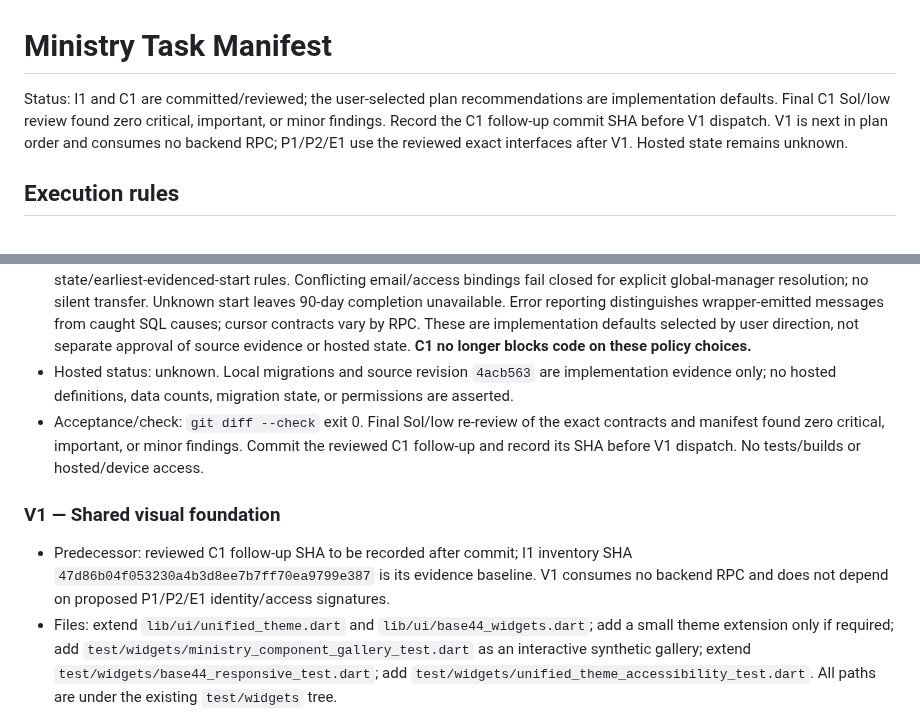
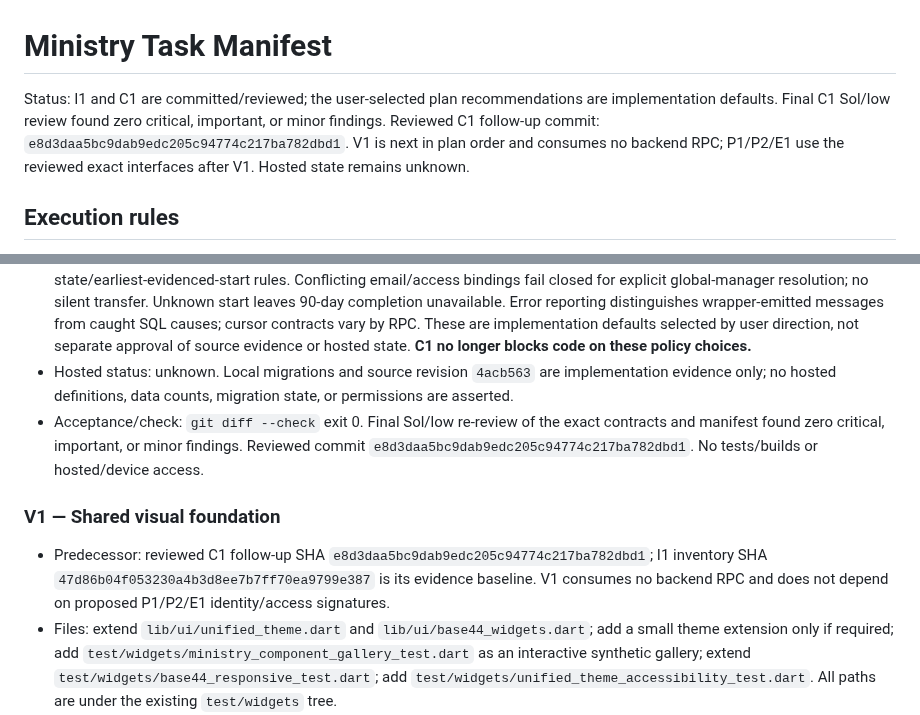
Before and after one commit to CarlosMonteiroNeto/discipulado-IEADPE, a Markdown page: docs/verification/ministry-task-manifest.md, 2 parts joined by grey strips. Rendered like a GitHub page.

```diff
--- a/docs/verification/ministry-task-manifest.md
+++ b/docs/verification/ministry-task-manifest.md
@@ -1,6 +1,6 @@
 # Ministry Task Manifest
 
-Status: I1 and C1 are committed/reviewed; the user-selected plan recommendations are implementation defaults. Final C1 Sol/low review found zero critical, important, or minor findings. Record the C1 follow-up commit SHA before V1 dispatch. V1 is next in plan order and consumes no backend RPC; P1/P2/E1 use the reviewed exact interfaces after V1. Hosted state remains unknown.
+Status: I1 and C1 are committed/reviewed; the user-selected plan recommendations are implementation defaults. Final C1 Sol/low review found zero critical, important, or minor findings. Reviewed C1 follow-up commit: `e8d3daa5bc9dab9edc205c94774c217ba782dbd1`. V1 is next in plan order and consumes no backend RPC; P1/P2/E1 use the reviewed exact interfaces after V1. Hosted state remains unknown.
 
 ## Execution rules
 
@@ -26,11 +26,11 @@ Status: I1 and C1 are committed/reviewed; the user-selected plan recommendations
 - Interfaces/models: records exact current local RPC envelopes plus proposed target schema, table ownership, migration IDs, RPC signatures/payloads/results/emitted errors, replay/revision semantics, route/model types, role matrix and legacy transition. Proposed functions are not claimed to exist locally or hosted. Current `ministry_grants` is not current authority after `202610180003_base44_unified_access.sql` locally.
 - Policy status: the user selected the plan's neutral canonical person with 0/1 convert/student extensions, no name-only/cross-scope merge, and preserved ambiguous legacy rows; optional directory-only email, verified Auth email for login, local direction contact edits, global-manager-only access grants/revokes, atomic contact+grant linkage, and the active-enrollment/manual-state/earliest-evidenced-start rules. Conflicting email/access bindings fail closed for explicit global-manager resolution; no silent transfer. Unknown start leaves 90-day completion unavailable. Error reporting distinguishes wrapper-emitted messages from caught SQL causes; cursor contracts vary by RPC. These are implementation defaults selected by user direction, not separate approval of source evidence or hosted state. **C1 no longer blocks code on these policy choices.**
 - Hosted status: unknown. Local migrations and source revision `4acb563` are implementation evidence only; no hosted definitions, data counts, migration state, or permissions are asserted.
-- Acceptance/check: `git diff --check` exit 0. Final Sol/low re-review of the exact contracts and manifest found zero critical, important, or minor findings. Commit the reviewed C1 follow-up and record its SHA before V1 dispatch. No tests/builds or hosted/device access.
+- Acceptance/check: `git diff --check` exit 0. Final Sol/low re-review of the exact contracts and manifest found zero critical, important, or minor findings. Reviewed commit `e8d3daa5bc9dab9edc205c94774c217ba782dbd1`. No tests/builds or hosted/device access.
 
 ### V1 — Shared visual foundation
 
-- Predecessor: reviewed C1 follow-up SHA to be recorded after commit; I1 inventory SHA `47d86b04f053230a4b3d8ee7b7ff70ea9799e387` is its evidence baseline. V1 consumes no backend RPC and does not depend on proposed P1/P2/E1 identity/access signatures.
+- Predecessor: reviewed C1 follow-up SHA `e8d3daa5bc9dab9edc205c94774c217ba782dbd1`; I1 inventory SHA `47d86b04f053230a4b3d8ee7b7ff70ea9799e387` is its evidence baseline. V1 consumes no backend RPC and does not depend on proposed P1/P2/E1 identity/access signatures.
 - Files: extend `lib/ui/unified_theme.dart` and `lib/ui/base44_widgets.dart`; add a small theme extension only if required; add `test/widgets/ministry_component_gallery_test.dart` as an interactive synthetic gallery; extend `test/widgets/base44_responsive_test.dart`; add `test/widgets/unified_theme_accessibility_test.dart`. All paths are under the existing `test/widgets` tree.
 - Interfaces/models: no backend RPC; shared Flutter theme and widget contracts only.
 - Acceptance/check: gallery can interactively switch shared component states using synthetic data. Review screenshots at 360/768/1440 widths and 200% text. Verify no overflow/clipping, contrast, visible keyboard focus, labeled semantics/action order, and reduced-motion behavior. Keep synthetic visual evidence with the V1 review. Run each test file separately: `flutter test --concurrency=1 test/widgets/ministry_component_gallery_test.dart`; `flutter test --concurrency=1 test/widgets/base44_responsive_test.dart`; `flutter test --concurrency=1 test/widgets/unified_theme_accessibility_test.dart`. Expected: all layouts/actions remain usable and accessibility checks pass.
```
Also changed, not shown: docs/verification/ministry-execution-ledger.md (+3 -2 lines).
